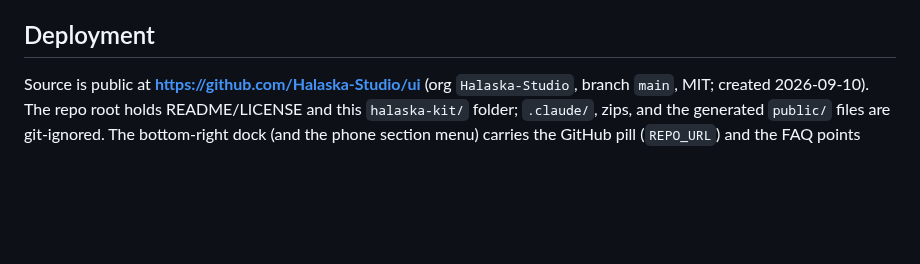
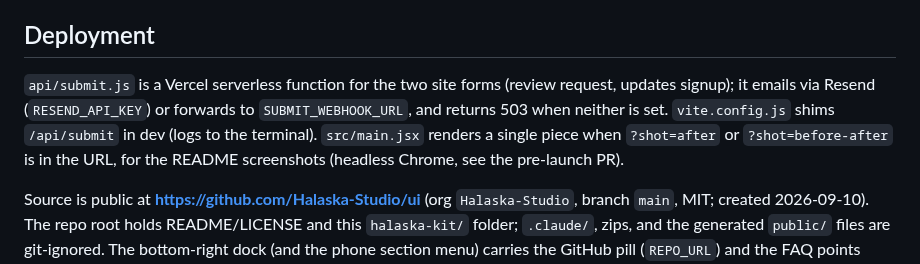
Before and after one commit to Halaska-Studio/ui, a Markdown page: CLAUDE.md, the part around one of its changes. Rendered like a GitHub page; blank space fills up the shorter version.

```diff
--- a/CLAUDE.md
+++ b/CLAUDE.md
@@ -69,6 +69,8 @@ Component demo categories (`COMPONENT_CATEGORIES`, one scroll anchor each):
 The on-page heuristics section and its rail entry were removed 2026-09-09 (the audience is founders, not designers). `DESIGN_HEURISTICS` and `HeuristicsSection` remain in the file and the data is still exported and referenced by the install prompt/llms.txt. It rendered `DESIGN_HEURISTICS` — Nielsen's ten usability heuristics restated for AI/agent products, one or two sentences each (visible agent status, plain-language plans, undo over confirm, one status language, consent before consequence, recognition over recall from transcripts, autonomy as a dial, collapse the machinery, graceful error recovery, capability discovery over docs). The rail's "Approach" cluster links here as "Heuristics".
 
 ## Deployment
+
+`api/submit.js` is a Vercel serverless function for the two site forms (review request, updates signup); it emails via Resend (`RESEND_API_KEY`) or forwards to `SUBMIT_WEBHOOK_URL`, and returns 503 when neither is set. `vite.config.js` shims `/api/submit` in dev (logs to the terminal). `src/main.jsx` renders a single piece when `?shot=after` or `?shot=before-after` is in the URL, for the README screenshots (headless Chrome, see the pre-launch PR).
 
 Source is public at **https://github.com/Halaska-Studio/ui** (org `Halaska-Studio`, branch `main`, MIT; created 2026-09-10). The repo root holds README/LICENSE and this `halaska-kit/` folder; `.claude/`, zips, and the generated `public/` files are git-ignored. The bottom-right dock (and the phone section menu) carries the GitHub pill (`REPO_URL`) and the FAQ points there. Push after each deploy so the repo tracks the live site.
 
```
Also changed, not shown: other parts of CLAUDE.md (+1 -1 lines), README.md (+18 -3 lines), halaska-kit/CLAUDE.md (+3 -1 lines), docs/after.png (added), docs/before-after.png (added), 4 other files.
